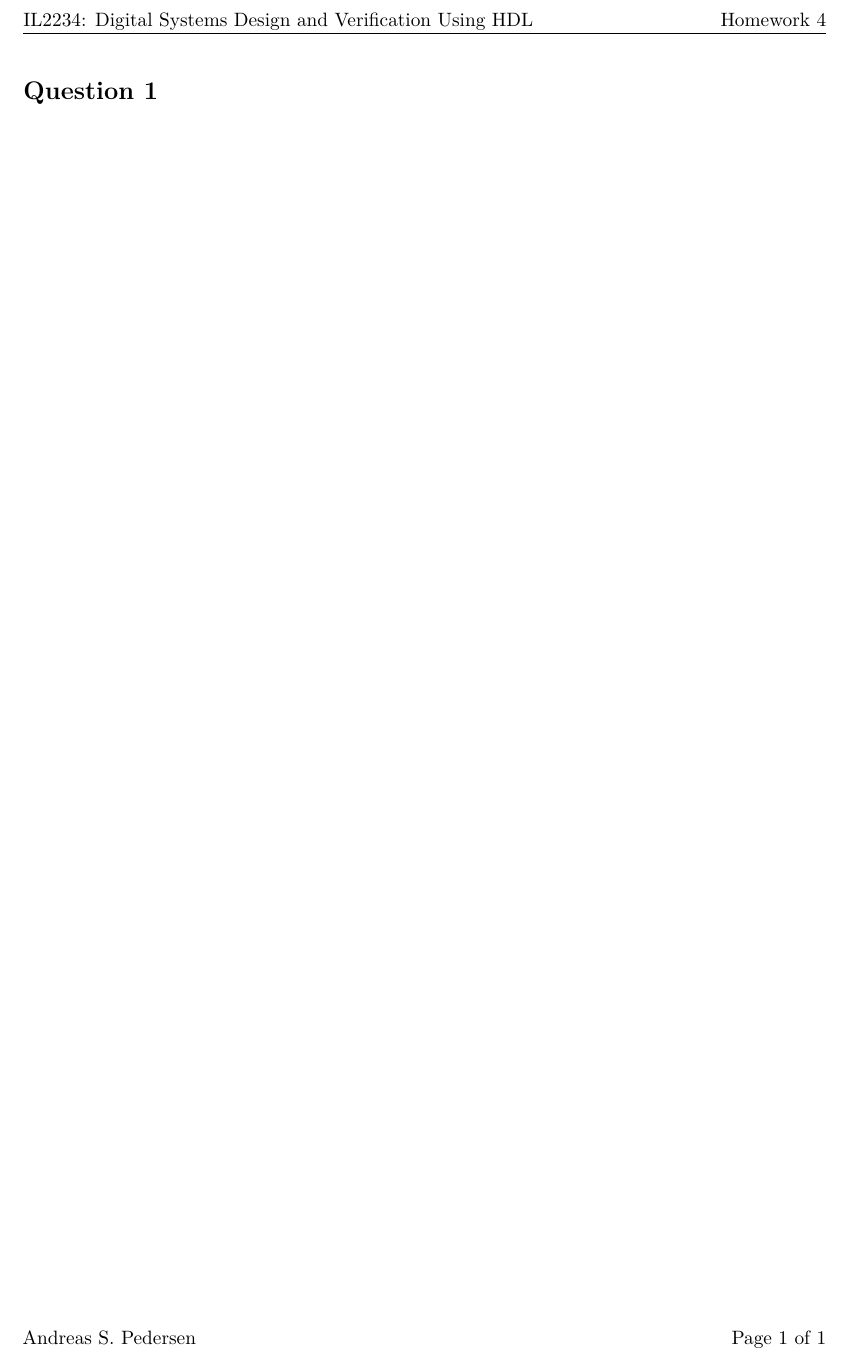
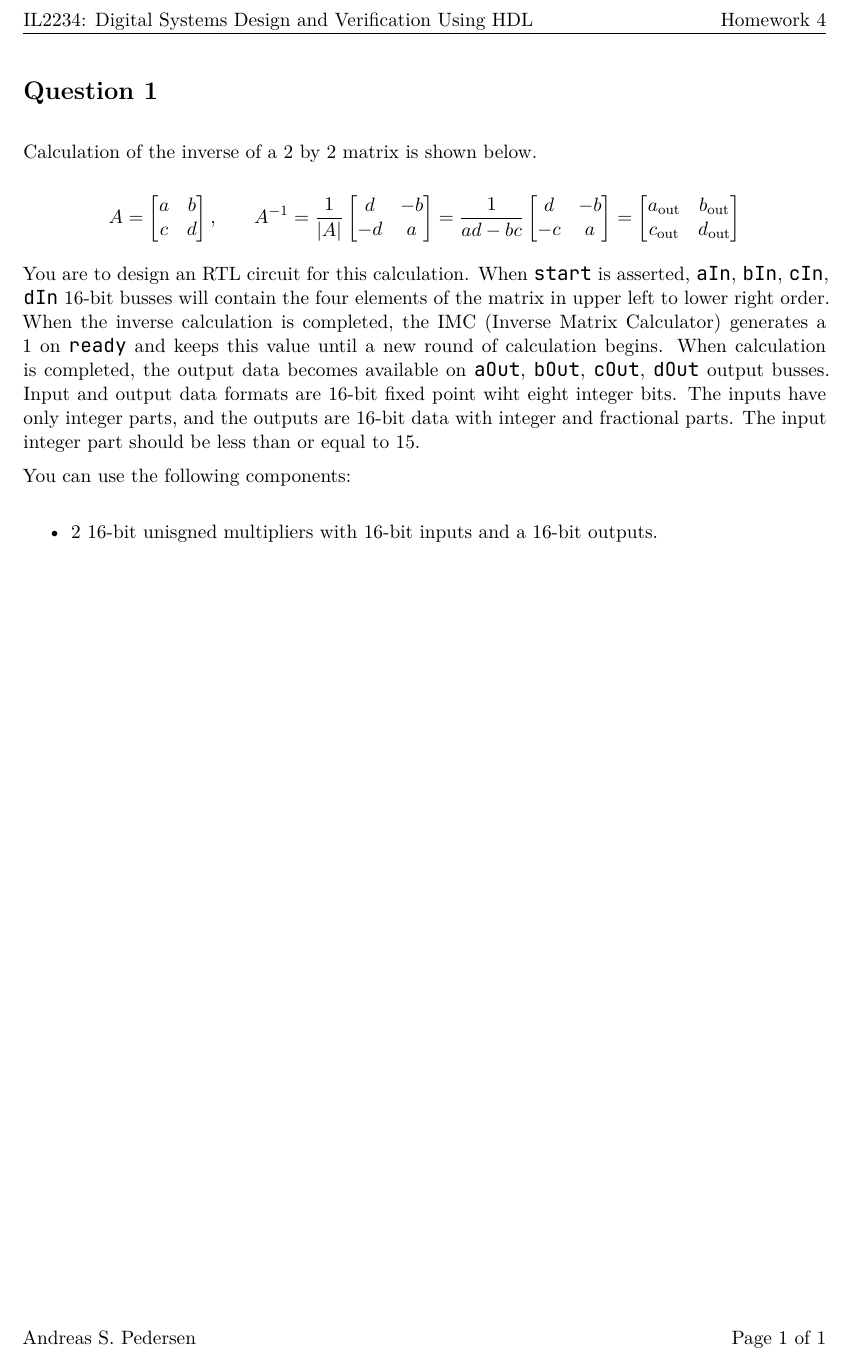
Before and after one commit to apedersen00/digital-systems-design-and-verification, a LaTeX problem sheet (homework_4/report/sections/02_chapter.tex): part of the page, cut so that both start at the same text. Compiled offline with XeLaTeX.

Commit message:
add initial q1

```diff
--- a/homework_4/report/sections/02_chapter.tex
+++ b/homework_4/report/sections/02_chapter.tex
@@ -4,6 +4,37 @@
 
 \section{Question 1} \label{sec:q1}
 
+Calculation of the inverse of a 2 by 2 matrix is shown below.
 
+$$
+A =
+\begin{bmatrix}
+    a & b \\
+    c & d
+\end{bmatrix}
+, \hspace{20pt} A^{-1} = \frac{1}{|A|}
+\begin{bmatrix}
+    d & -b \\
+    -d & a
+\end{bmatrix}
+= \frac{1}{ad - bc}
+\begin{bmatrix}
+    d & -b \\
+    -c & a
+\end{bmatrix}
+=
+\begin{bmatrix}
+    a_\text{out} & b_\text{out} \\
+    c_\text{out} & d_\text{out}
+\end{bmatrix}
+$$
+
+You are to design an RTL circuit for this calculation. When \texttt{start} is asserted, \texttt{aIn}, \texttt{bIn}, \texttt{cIn}, \texttt{dIn} 16-bit busses will contain the four elements of the matrix in upper left to lower right order. When the inverse calculation is completed, the IMC (Inverse Matrix Calculator) generates a 1 on \texttt{ready} and keeps this value until a new round of calculation begins. When calculation is completed, the output data becomes available on \texttt{aOut}, \texttt{bOut}, \texttt{cOut}, \texttt{dOut} output busses. Input and output data formats are 16-bit fixed point wiht eight integer bits. The inputs have only integer parts, and the outputs are 16-bit data with integer and fractional parts. The input integer part should be less than or equal to 15.
+
+You can use the following components:
+
+\begin{itemize}
+    \item 2 16-bit unisgned multipliers with 16-bit inputs and a 16-bit outputs.
+\end{itemize}
 
 \end{document}
```
Also changed, not shown: homework_4/report/config/preamble_assignment.tex (+1 -1 lines).
